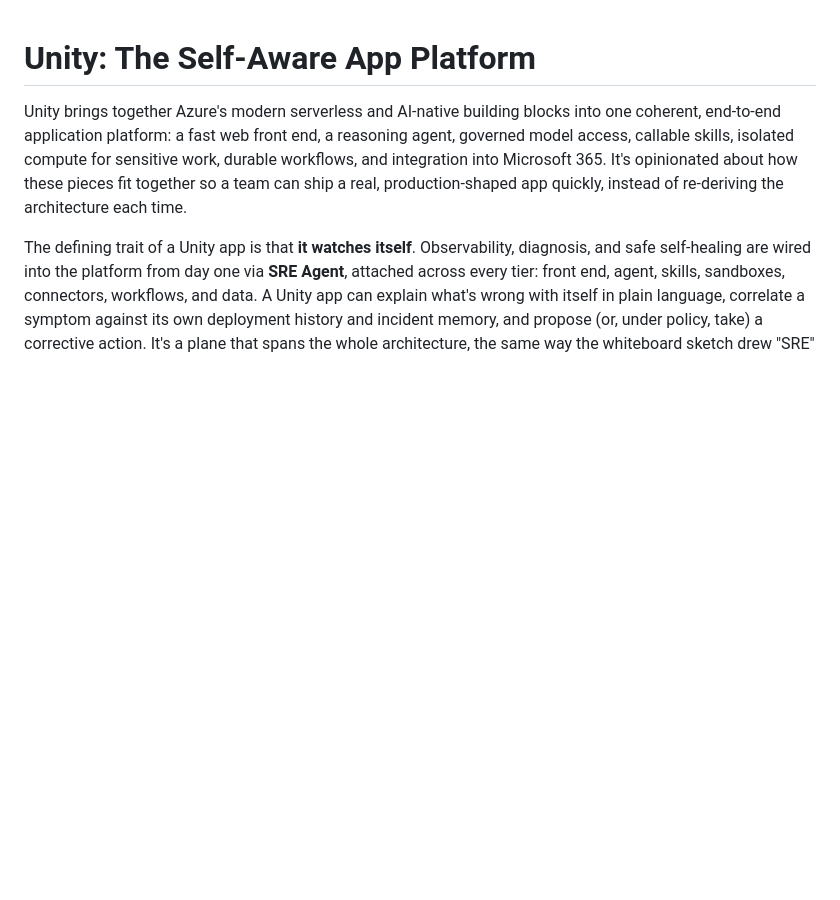
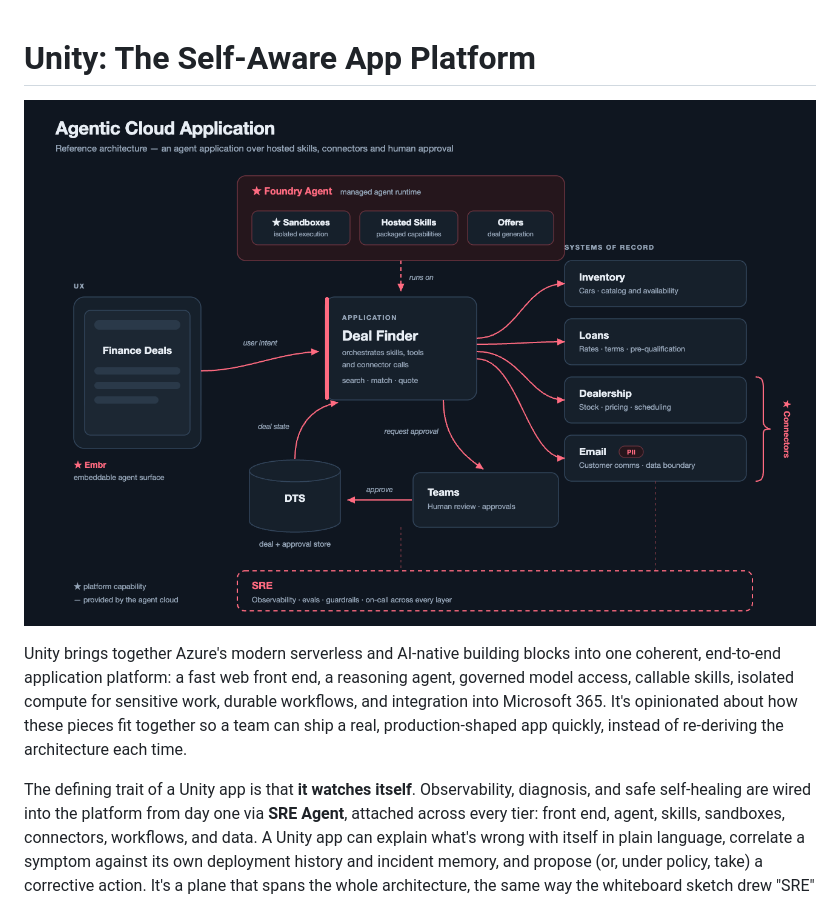
Before and after one commit to paulyuk/azure-app-platform, a Markdown page: docs/unity-platform-plan.md, the part around the change. GitHub-like rendering; pictures changed too: docs/images/unity-agentic-cloud-application.png (added); blank space fills up the shorter version.

Commit message:
Add Nir's Agentic Cloud Application diagram as plan cover art
Co-authored-by: Copilot App <223556219+Copilot@users.noreply.github.com>
Copilot-Session: 9183cb6b-31d3-4e19-8b7f-e8ea9a99e648

```diff
--- a/docs/unity-platform-plan.md
+++ b/docs/unity-platform-plan.md
@@ -1,5 +1,7 @@
 
 # Unity: The Self-Aware App Platform
+
+![Agentic Cloud Application: reference architecture for an agent application over hosted skills, connectors, and human approval](images/unity-agentic-cloud-application.png)
 
 Unity brings together Azure's modern serverless and AI-native building blocks into one coherent, end-to-end application platform: a fast web front end, a reasoning agent, governed model access, callable skills, isolated compute for sensitive work, durable workflows, and integration into Microsoft 365. It's opinionated about how these pieces fit together so a team can ship a real, production-shaped app quickly, instead of re-deriving the architecture each time.
 
```
